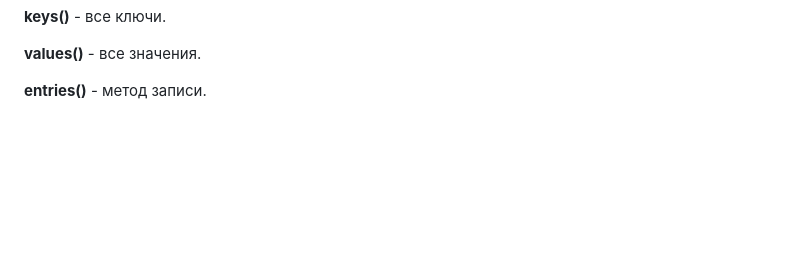
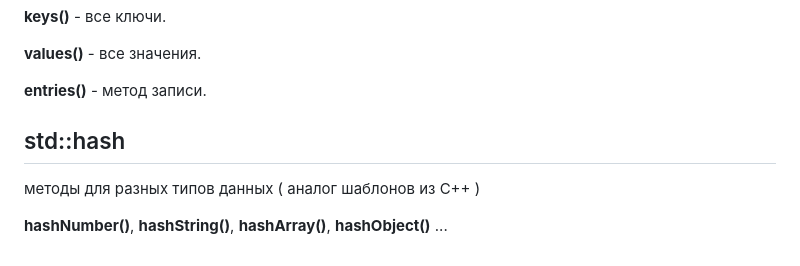
Before and after one commit to Santas7/std_for_javascript, a Markdown page: README.md, the part around the change. Rendered like a GitHub page; blank space fills up the shorter version.

```diff
--- a/README.md
+++ b/README.md
@@ -253,3 +253,9 @@ output_array()** - метод печати массива в консоль (о
 **values()** - все значения.
 
 **entries()** - метод записи.
+
+## std::hash
+
+методы для разных типов данных ( аналог шаблонов из C++ )
+
+**hashNumber()**, **hashString()**, **hashArray()**, **hashObject()** ...
```
